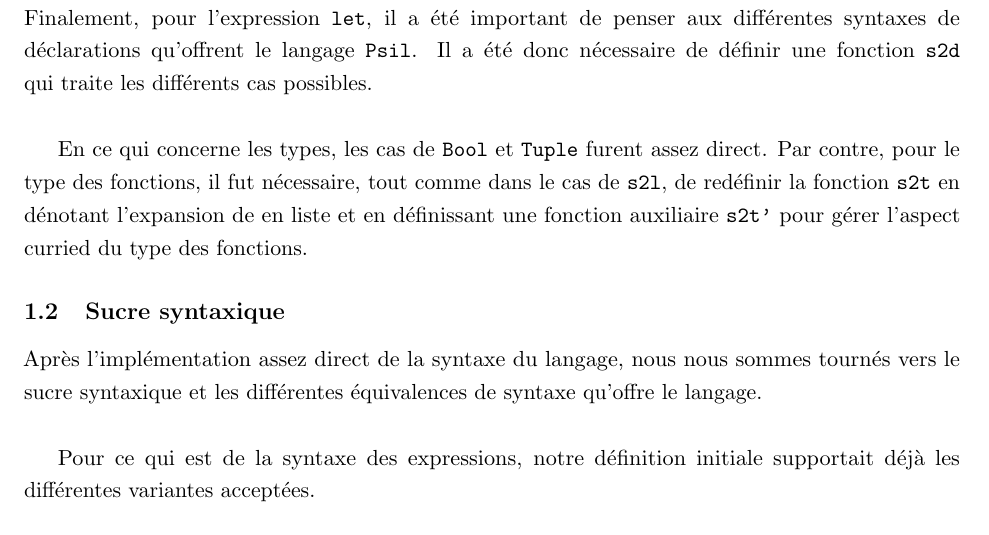
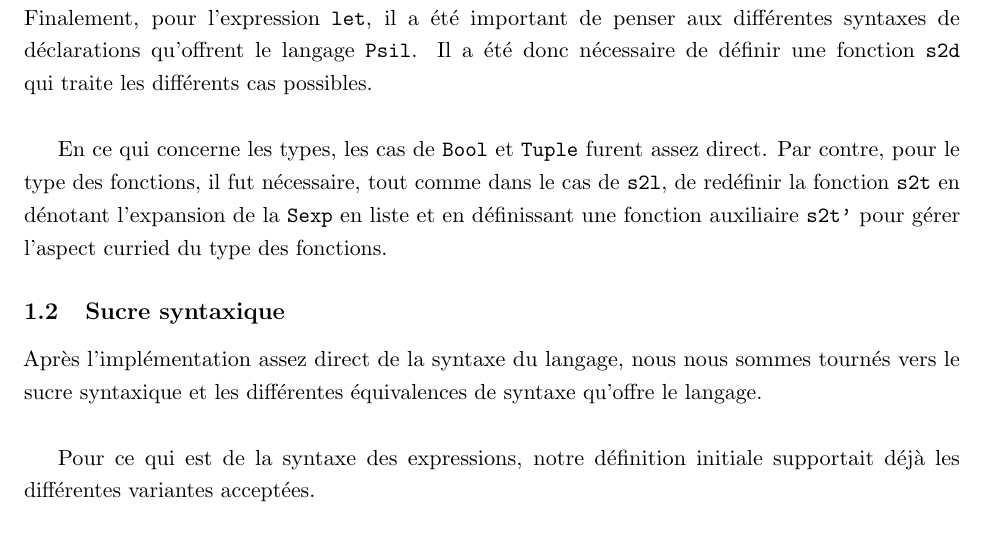
Before and after one commit to phil-gab99/IFT2035-TP1, a LaTeX document (Rapport/rapport.tex): part of page 3 of 6, cut so that both start at the same text. Compiled offline with pdfLaTeX.

Commit message:
Minor tex report correction

```diff
--- a/Rapport/rapport.tex
+++ b/Rapport/rapport.tex
@@ -109,8 +109,9 @@ différents cas possibles. \\
 En ce qui concerne les types, les cas de \texttt{Bool} et \texttt{Tuple} furent
 assez direct. Par contre, pour le type des fonctions, il fut nécessaire, tout
 comme dans le cas de \texttt{s2l}, de redéfinir la fonction \texttt{s2t} en
-dénotant l'expansion de en liste et en définissant une fonction auxiliaire
-\texttt{s2t'} pour gérer l'aspect curried du type des fonctions.
+dénotant l'expansion de la \texttt{Sexp} en liste et en définissant une
+fonction auxiliaire \texttt{s2t'} pour gérer l'aspect curried du type des
+fonctions.
 
 \subsection{Sucre syntaxique}
 
```
